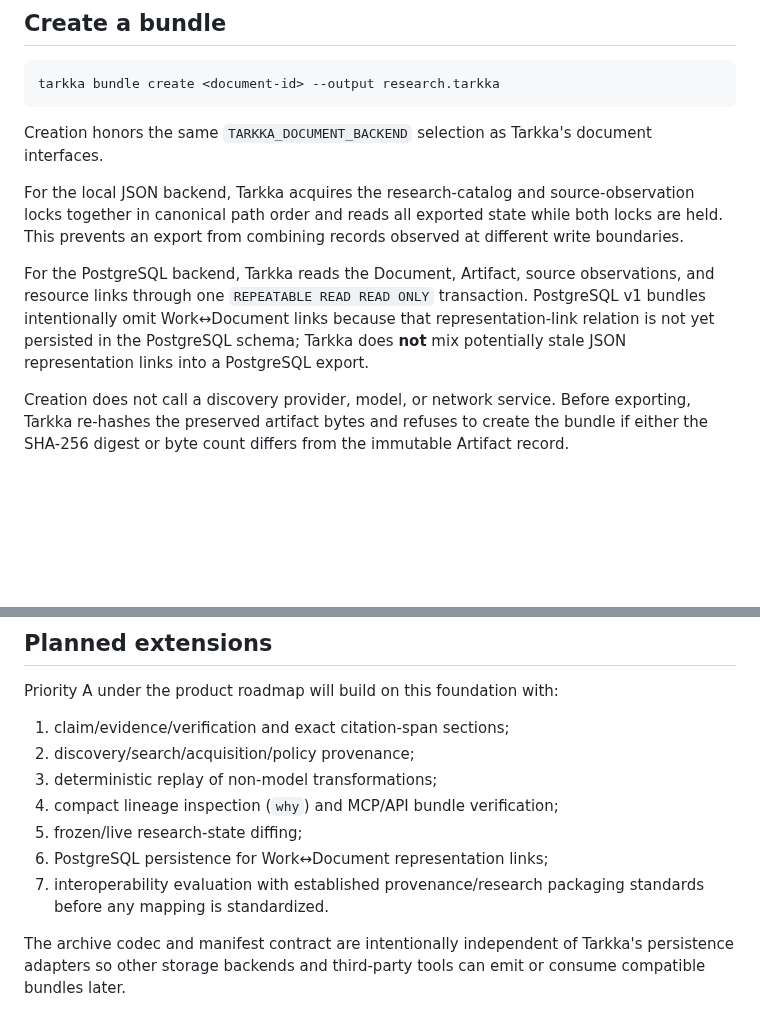
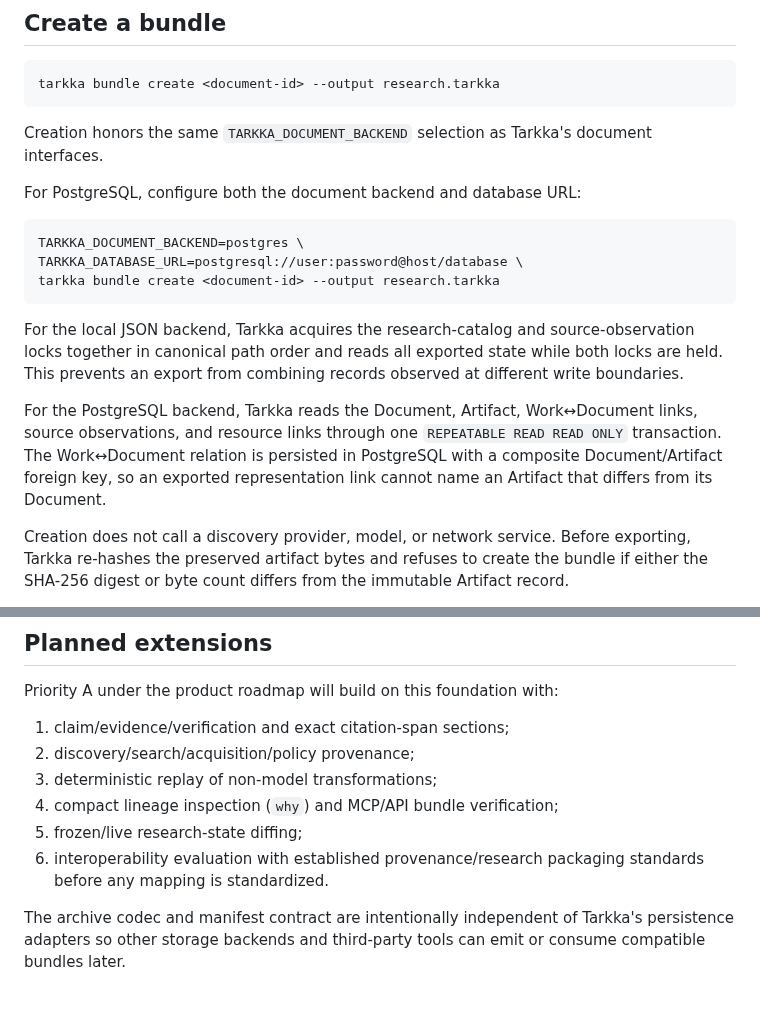
Before and after one commit to cbwinslow/Tarkka, a Markdown page: docs/PROOF_BUNDLES.md, 2 parts joined by grey strips. GitHub-like rendering; blank space fills up the shorter version.

Commit message:
docs(bundle): document postgres lineage setup

````diff
--- a/docs/PROOF_BUNDLES.md
+++ b/docs/PROOF_BUNDLES.md
@@ -31,9 +31,17 @@ tarkka bundle create <document-id> --output research.tarkka
 
 Creation honors the same `TARKKA_DOCUMENT_BACKEND` selection as Tarkka's document interfaces.
 
+For PostgreSQL, configure both the document backend and database URL:
+
+```bash
+TARKKA_DOCUMENT_BACKEND=postgres \
+TARKKA_DATABASE_URL=postgresql://user:password@host/database \
+tarkka bundle create <document-id> --output research.tarkka
+```
+
 For the local JSON backend, Tarkka acquires the research-catalog and source-observation locks together in canonical path order and reads all exported state while both locks are held. This prevents an export from combining records observed at different write boundaries.
 
-For the PostgreSQL backend, Tarkka reads the Document, Artifact, source observations, and resource links through one `REPEATABLE READ READ ONLY` transaction. PostgreSQL v1 bundles intentionally omit Work↔Document links because that representation-link relation is not yet persisted in the PostgreSQL schema; Tarkka does **not** mix potentially stale JSON representation links into a PostgreSQL export.
+For the PostgreSQL backend, Tarkka reads the Document, Artifact, Work↔Document links, source observations, and resource links through one `REPEATABLE READ READ ONLY` transaction. The Work↔Document relation is persisted in PostgreSQL with a composite Document/Artifact foreign key, so an exported representation link cannot name an Artifact that differs from its Document.
 
 Creation does not call a discovery provider, model, or network service. Before exporting, Tarkka re-hashes the preserved artifact bytes and refuses to create the bundle if either the SHA-256 digest or byte count differs from the immutable Artifact record.
 
@@ -194,7 +202,6 @@ Priority A under the product roadmap will build on this foundation with:
 3. deterministic replay of non-model transformations;
 4. compact lineage inspection (`why`) and MCP/API bundle verification;
 5. frozen/live research-state diffing;
-6. PostgreSQL persistence for Work↔Document representation links;
-7. interoperability evaluation with established provenance/research packaging standards before any mapping is standardized.
+6. interoperability evaluation with established provenance/research packaging standards before any mapping is standardized.
 
 The archive codec and manifest contract are intentionally independent of Tarkka's persistence adapters so other storage backends and third-party tools can emit or consume compatible bundles later.
````
